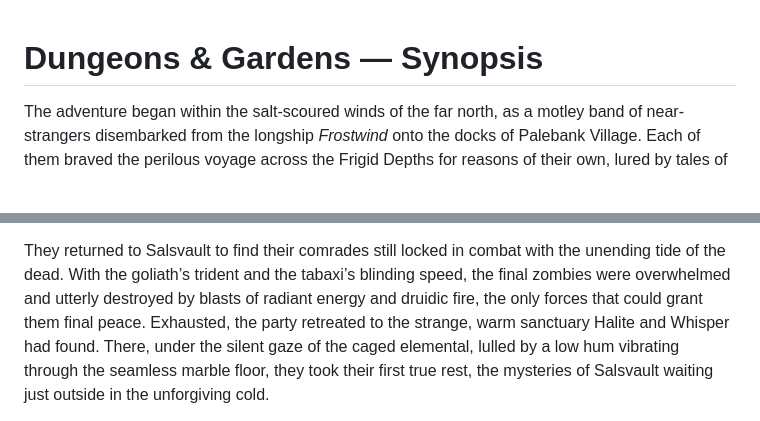
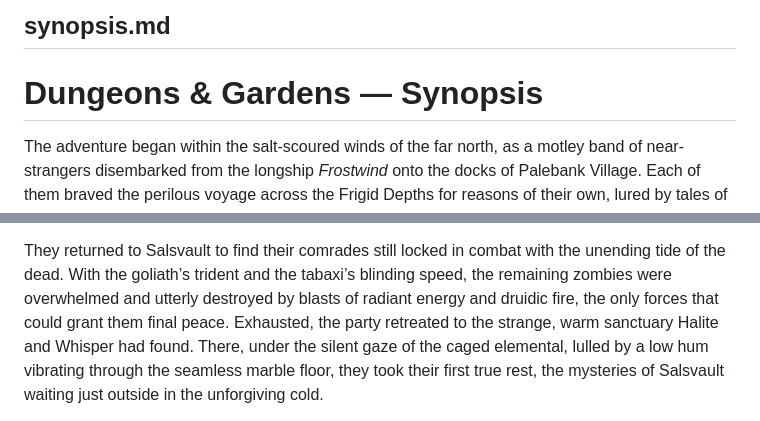
Before and after one commit to kragorg/dng, a Markdown page: synopsis.md, 2 parts joined by grey strips. Rendered like a GitHub page.

```diff
--- a/synopsis.md
+++ b/synopsis.md
@@ -1,3 +1,5 @@
+synopsis.md
+---
 # Dungeons & Gardens — Synopsis
 
 <span class="dropcap">The adventure began within</span>
@@ -381,7 +383,7 @@ to find their comrades still locked in combat
 with the unending tide of the dead.
 With the goliath’s trident
 and the tabaxi’s blinding speed,
-the final zombies were overwhelmed
+the remaining zombies were overwhelmed
 and utterly destroyed by blasts of radiant energy and druidic fire,
 the only forces that could grant them final peace.
 Exhausted, the party retreated to the strange, warm sanctuary
```
Also changed, not shown: other parts of synopsis.md (+86 -2 lines).
